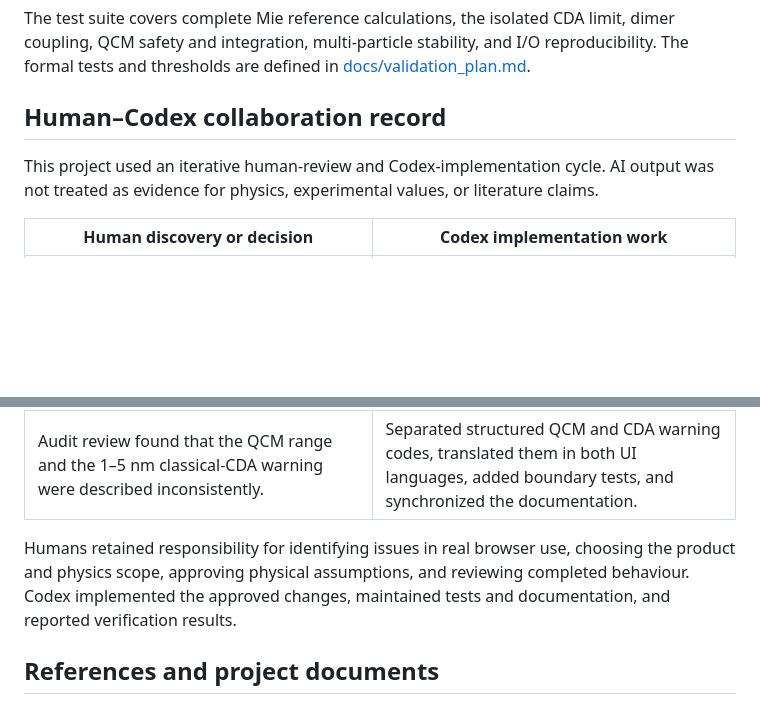
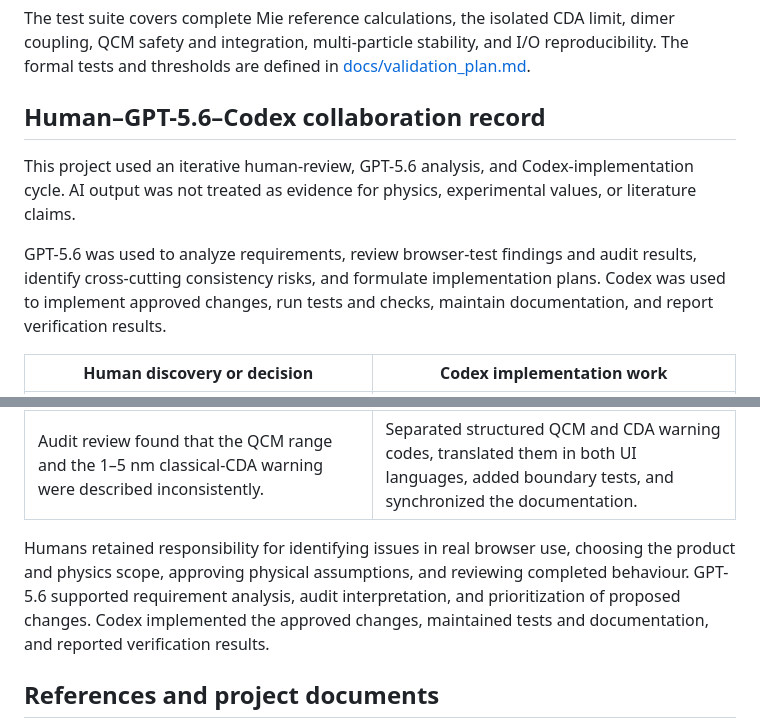
Before and after one commit to arataxl/plasmon-coupling-simulator-codex, a Markdown page: README.md, 2 parts joined by grey strips. Drawn GitHub-style; blank space fills up the shorter version.

```diff
--- a/README.md
+++ b/README.md
@@ -74,9 +74,11 @@ Run validation and lint checks with:
 
 The test suite covers complete Mie reference calculations, the isolated CDA limit, dimer coupling, QCM safety and integration, multi-particle stability, and I/O reproducibility. The formal tests and thresholds are defined in [docs/validation_plan.md](docs/validation_plan.md).
 
-## Human–Codex collaboration record
+## Human–GPT-5.6–Codex collaboration record
 
-This project used an iterative human-review and Codex-implementation cycle. AI output was not treated as evidence for physics, experimental values, or literature claims.
+This project used an iterative human-review, GPT-5.6 analysis, and Codex-implementation cycle. AI output was not treated as evidence for physics, experimental values, or literature claims.
+
+GPT-5.6 was used to analyze requirements, review browser-test findings and audit results, identify cross-cutting consistency risks, and formulate implementation plans. Codex was used to implement approved changes, run tests and checks, maintain documentation, and report verification results.
 
 | Human discovery or decision | Codex implementation work |
 | --- | --- |
@@ -84,7 +86,7 @@ This project used an iterative human-review and Codex-implementation cycle. AI o
 | Human review identified that fixed-pixel 3D markers did not show physical particle size under zoom. | Replaced them with real-diameter `mesh3d` sphere geometry, labels, equal-axis scaling, and rendering safeguards. |
 | Audit review found that the QCM range and the 1–5 nm classical-CDA warning were described inconsistently. | Separated structured QCM and CDA warning codes, translated them in both UI languages, added boundary tests, and synchronized the documentation. |
 
-Humans retained responsibility for identifying issues in real browser use, choosing the product and physics scope, approving physical assumptions, and reviewing completed behaviour. Codex implemented the approved changes, maintained tests and documentation, and reported verification results.
+Humans retained responsibility for identifying issues in real browser use, choosing the product and physics scope, approving physical assumptions, and reviewing completed behaviour. GPT-5.6 supported requirement analysis, audit interpretation, and prioritization of proposed changes. Codex implemented the approved changes, maintained tests and documentation, and reported verification results.
 
 ## References and project documents
 
```
Also changed, not shown: README-JP.md (+11 -7 lines).
